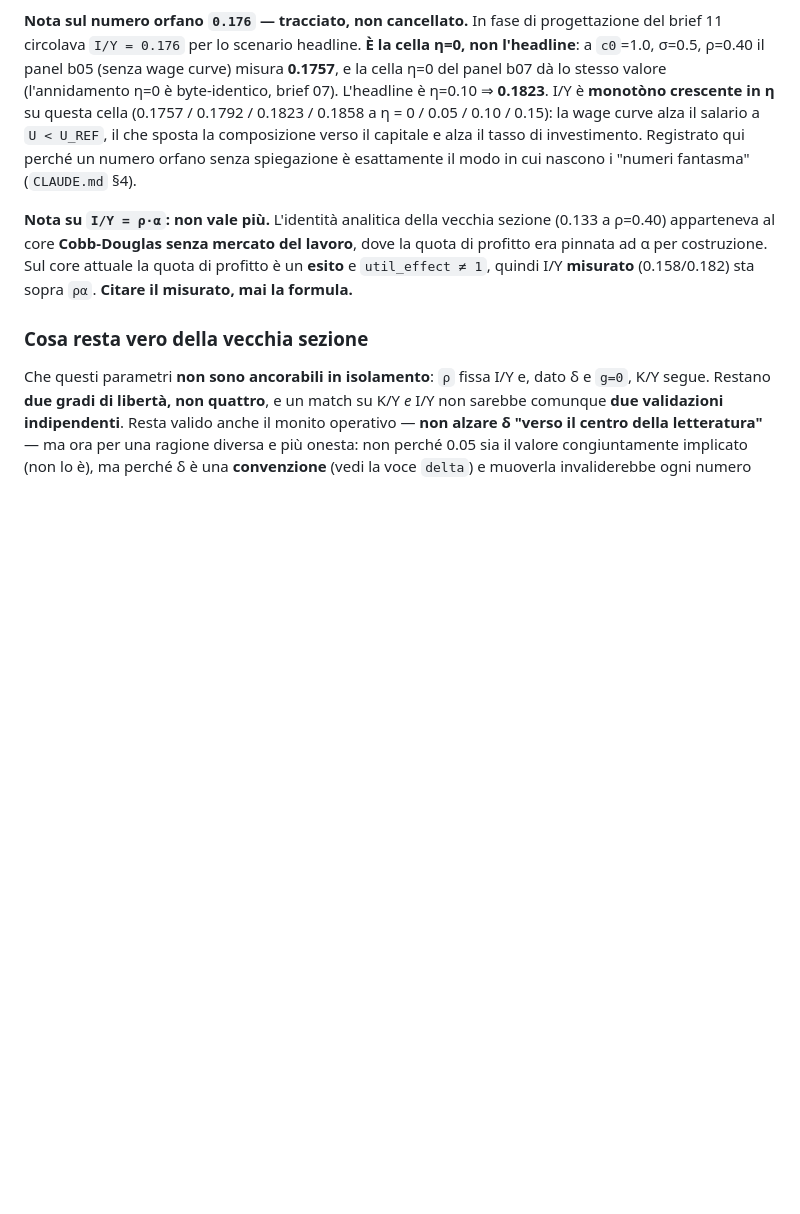
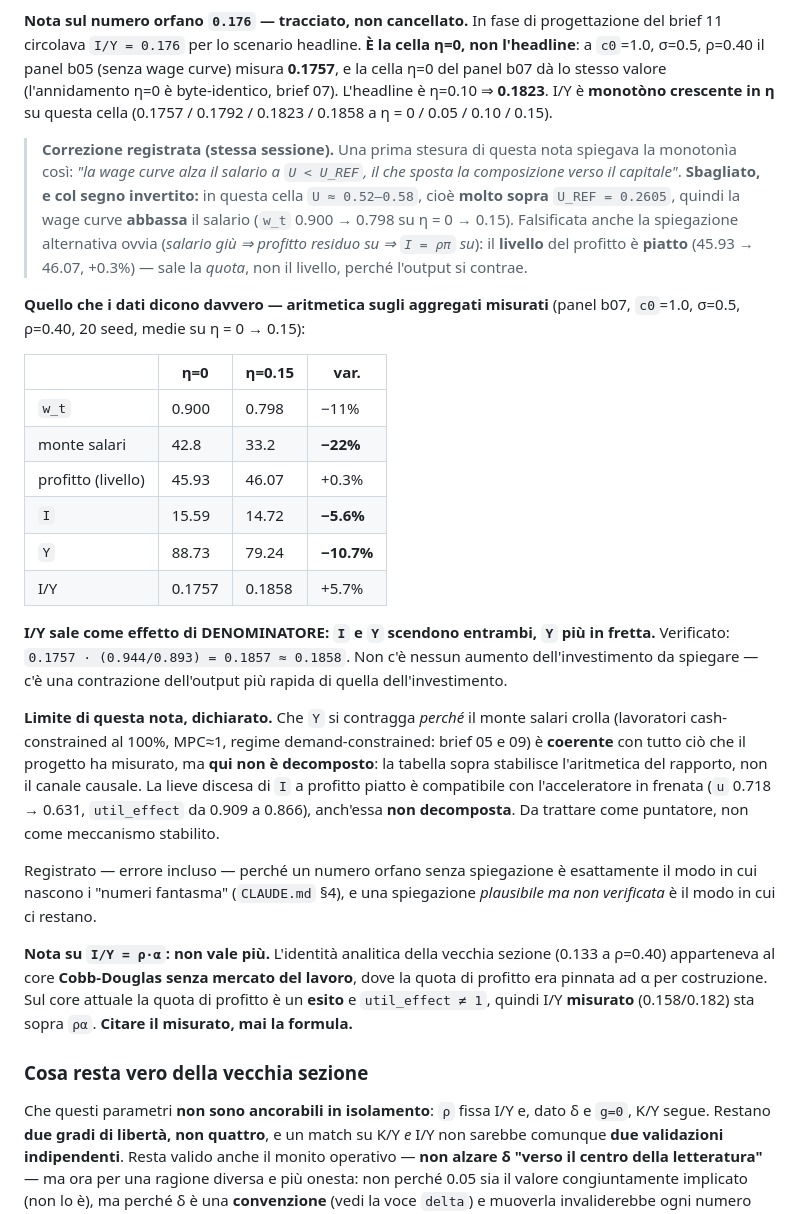
Before and after one commit to MattiaSaramin/endogenous-investment-abm, a Markdown page: parameter_notes.md, the part around the change. Rendered like a GitHub page; blank space fills up the shorter version.

Commit message:
Brief 11: correct the eta mechanism note - I/Y rises as a denominator effect
The mechanism sentence attached to the orphan-0.176 note was wrong, with the sign
inverted, and is retracted in place rather than silently rewritten.

It read: "the wage curve raises the wage at U < U_REF, shifting composition toward
capital". In this cell U is roughly 0.52-0.58, far ABOVE U_REF = 0.2605, so the
wage curve LOWERS the wage (w_t 0.900 -> 0.798 across eta 0 -> 0.15).

The obvious alternative - wage down, residual profit up, I = rho*pi up - is also
falsified: the profit LEVEL is flat (45.93 -> 46.07, +0.3%). Only the share rises,
and it rises because output contracts.

What the measured aggregates actually say (b07 panel, c0 = 1.0, sigma = 0.5,
rho = 0.40, 20 seeds, eta 0 -> 0.15): wage bill -22%, I -5.6%, Y -10.7%. I/Y rises
as a DENOMINATOR effect - both I and Y fall, Y faster. Verified arithmetically:
0.1757 * (0.944/0.893) = 0.1857, against 0.1858 measured. There is no rise in
investment to explain; there is a contraction in output outrunning the contraction
in investment.

Declared limit: that Y contracts BECAUSE the wage bill collapses (workers 100%
cash-constrained, MPC ~ 1, demand-constrained regime - briefs 05 and 09) is
consistent with everything measured so far but is NOT decomposed here, and neither
is the mild fall in I at flat profit (accelerator braking: u 0.718 -> 0.631,
util_effect 0.909 -> 0.866). The table establishes the arithmetic of the ratio,
not the causal channel. Both are flagged as pointers, not established mechanisms.

Suite unchanged and green (438).

```diff
--- a/parameter_notes.md
+++ b/parameter_notes.md
@@ -813,10 +813,47 @@ cella η=0, non l'headline**: a `c0`=1.0, σ=0.5, ρ=0.40 il panel b05 (senza wa
 curve) misura **0.1757**, e la cella η=0 del panel b07 dà lo stesso valore
 (l'annidamento η=0 è byte-identico, brief 07). L'headline è η=0.10 ⇒ **0.1823**.
 I/Y è **monotòno crescente in η** su questa cella (0.1757 / 0.1792 / 0.1823 /
-0.1858 a η = 0 / 0.05 / 0.10 / 0.15): la wage curve alza il salario a `U < U_REF`,
-il che sposta la composizione verso il capitale e alza il tasso di investimento.
-Registrato qui perché un numero orfano senza spiegazione è esattamente il modo in
-cui nascono i "numeri fantasma" (`CLAUDE.md` §4).
+0.1858 a η = 0 / 0.05 / 0.10 / 0.15).
+
+> **Correzione registrata (stessa sessione).** Una prima stesura di questa nota
+> spiegava la monotonìa così: *"la wage curve alza il salario a `U < U_REF`, il che
+> sposta la composizione verso il capitale"*. **Sbagliato, e col segno invertito:**
+> in questa cella `U ≈ 0.52–0.58`, cioè **molto sopra** `U_REF = 0.2605`, quindi la
+> wage curve **abbassa** il salario (`w_t` 0.900 → 0.798 su η = 0 → 0.15).
+> Falsificata anche la spiegazione alternativa ovvia (*salario giù ⇒ profitto
+> residuo su ⇒ `I = ρπ` su*): il **livello** del profitto è **piatto**
+> (45.93 → 46.07, +0.3%) — sale la *quota*, non il livello, perché l'output si
+> contrae.
+
+**Quello che i dati dicono davvero — aritmetica sugli aggregati misurati** (panel
+b07, `c0`=1.0, σ=0.5, ρ=0.40, 20 seed, medie su η = 0 → 0.15):
+
+| | η=0 | η=0.15 | var. |
+|---|---|---|---|
+| `w_t` | 0.900 | 0.798 | −11% |
+| monte salari | 42.8 | 33.2 | **−22%** |
+| profitto (livello) | 45.93 | 46.07 | +0.3% |
+| `I` | 15.59 | 14.72 | **−5.6%** |
+| `Y` | 88.73 | 79.24 | **−10.7%** |
+| I/Y | 0.1757 | 0.1858 | +5.7% |
+
+**I/Y sale come effetto di DENOMINATORE: `I` e `Y` scendono entrambi, `Y` più in
+fretta.** Verificato: `0.1757 · (0.944/0.893) = 0.1857 ≈ 0.1858`. Non c'è nessun
+aumento dell'investimento da spiegare — c'è una contrazione dell'output più rapida
+di quella dell'investimento.
+
+**Limite di questa nota, dichiarato.** Che `Y` si contragga *perché* il monte
+salari crolla (lavoratori cash-constrained al 100%, MPC≈1, regime
+demand-constrained: brief 05 e 09) è **coerente** con tutto ciò che il progetto ha
+misurato, ma **qui non è decomposto**: la tabella sopra stabilisce l'aritmetica del
+rapporto, non il canale causale. La lieve discesa di `I` a profitto piatto è
+compatibile con l'acceleratore in frenata (`u` 0.718 → 0.631, `util_effect` da
+0.909 a 0.866), anch'essa **non decomposta**. Da trattare come puntatore, non come
+meccanismo stabilito.
+
+Registrato — errore incluso — perché un numero orfano senza spiegazione è
+esattamente il modo in cui nascono i "numeri fantasma" (`CLAUDE.md` §4), e una
+spiegazione *plausibile ma non verificata* è il modo in cui ci restano.
 
 **Nota su `I/Y = ρ·α`: non vale più.** L'identità analitica della vecchia sezione
 (0.133 a ρ=0.40) apparteneva al core **Cobb-Douglas senza mercato del lavoro**, dove
```
